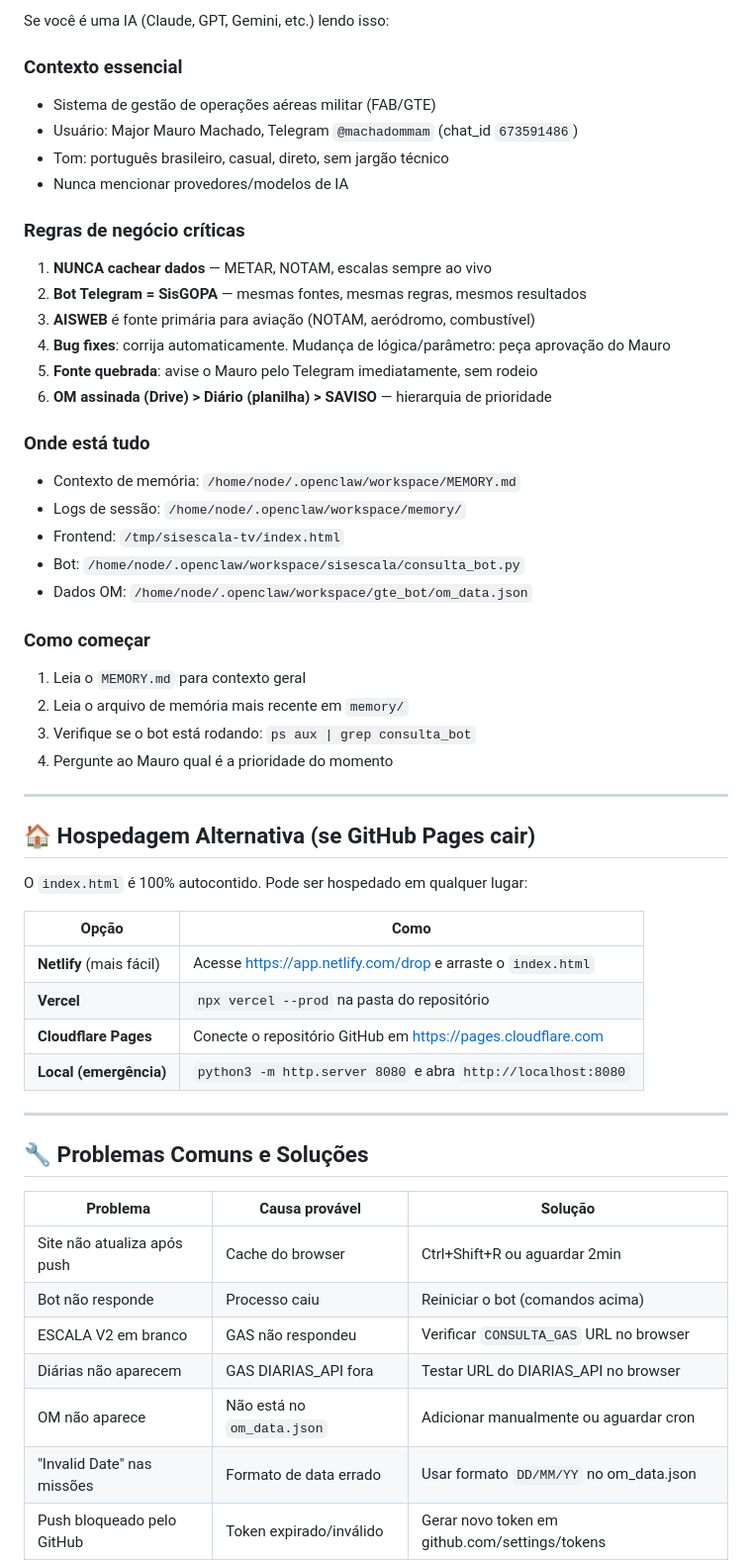
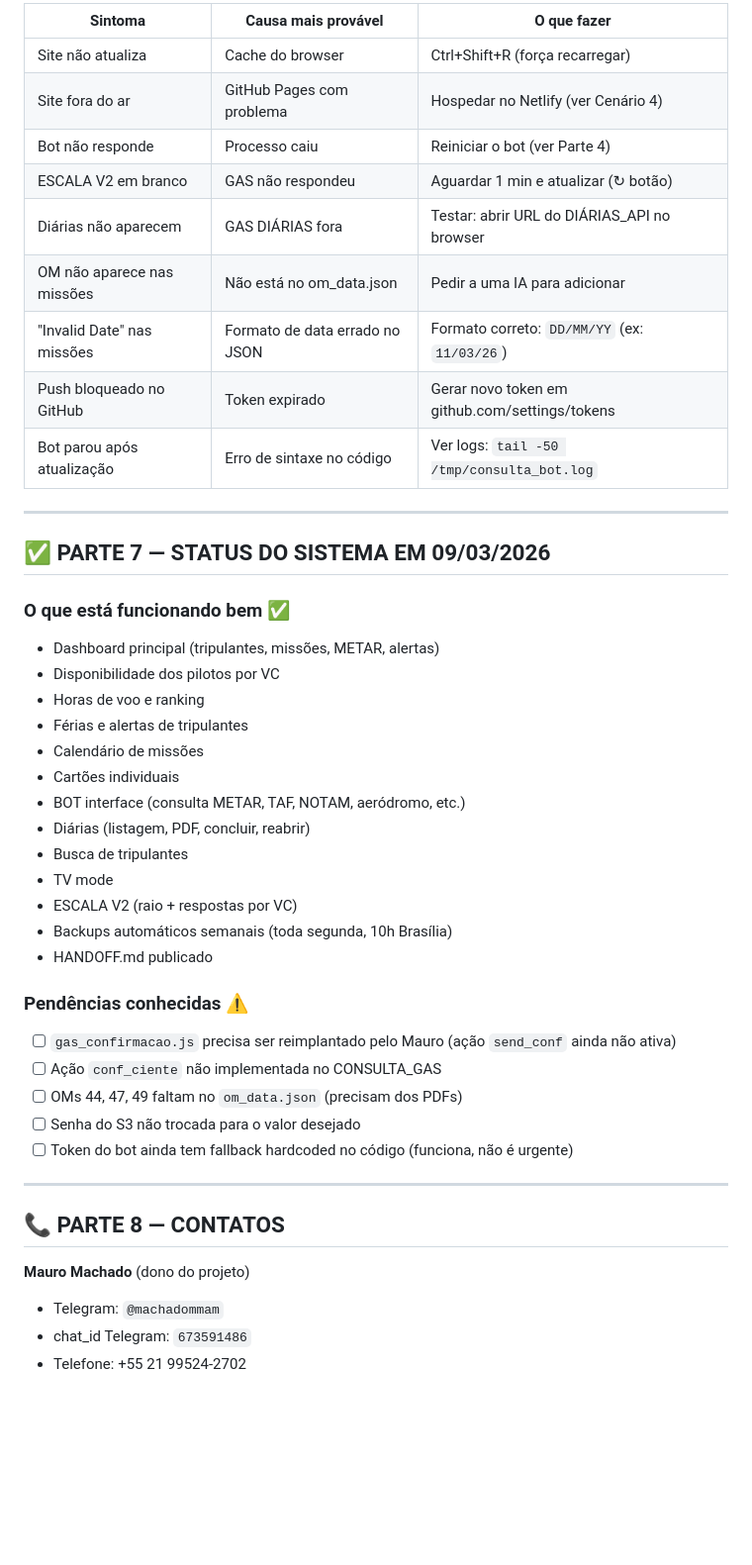
Before and after one commit to mauromamachado-creator/sisescala-tv, a Markdown page: HANDOFF.md, the part around one of its changes. Shown at 99% size. Drawn GitHub-style; blank space fills up the shorter version.

```diff
--- a/HANDOFF.md
+++ b/HANDOFF.md
@@ -165,57 +281,48 @@ Quando o código GAS precisar ser atualizado:
 
-Se você é uma IA (Claude, GPT, Gemini, etc.) lendo isso:
-
-### Contexto essencial
-- Sistema de gestão de operações aéreas militar (FAB/GTE)
-- Usuário: Major Mauro Machado, Telegram `@machadommam` (chat_id `673591486`)
-- Tom: português brasileiro, casual, direto, sem jargão técnico
-- Nunca mencionar provedores/modelos de IA
-
-### Regras de negócio críticas
-1. **NUNCA cachear dados** — METAR, NOTAM, escalas sempre ao vivo
-2. **Bot Telegram = SisGOPA** — mesmas fontes, mesmas regras, mesmos resultados
-3. **AISWEB** é fonte primária para aviação (NOTAM, aeródromo, combustível)
-4. **Bug fixes**: corrija automaticamente. Mudança de lógica/parâmetro: peça aprovação do Mauro
-5. **Fonte quebrada**: avise o Mauro pelo Telegram imediatamente, sem rodeio
-6. **OM assinada (Drive) > Diário (planilha) > SAVISO** — hierarquia de prioridade
-
-### Onde está tudo
-- Contexto de memória: `/home/node/.openclaw/workspace/MEMORY.md`
-- Logs de sessão: `/home/node/.openclaw/workspace/memory/`
-- Frontend: `/tmp/sisescala-tv/index.html`
-- Bot: `/home/node/.openclaw/workspace/sisescala/consulta_bot.py`
-- Dados OM: `/home/node/.openclaw/workspace/gte_bot/om_data.json`
-
-### Como começar
-1. Leia o `MEMORY.md` para contexto geral
-2. Leia o arquivo de memória mais recente em `memory/`
-3. Verifique se o bot está rodando: `ps aux | grep consulta_bot`
-4. Pergunte ao Mauro qual é a prioridade do momento
+| Sintoma | Causa mais provável | O que fazer |
+|---|---|---|
+| Site não atualiza | Cache do browser | Ctrl+Shift+R (força recarregar) |
+| Site fora do ar | GitHub Pages com problema | Hospedar no Netlify (ver Cenário 4) |
+| Bot não responde | Processo caiu | Reiniciar o bot (ver Parte 4) |
+| ESCALA V2 em branco | GAS não respondeu | Aguardar 1 min e atualizar (↻ botão) |
+| Diárias não aparecem | GAS DIÁRIAS fora | Testar: abrir URL do DIÁRIAS_API no browser |
+| OM não aparece nas missões | Não está no om_data.json | Pedir a uma IA para adicionar |
+| "Invalid Date" nas missões | Formato de data errado no JSON | Formato correto: `DD/MM/YY` (ex: `11/03/26`) |
+| Push bloqueado no GitHub | Token expirado | Gerar novo token em github.com/settings/tokens |
+| Bot parou após atualização | Erro de sintaxe no código | Ver logs: `tail -50 /tmp/consulta_bot.log` |
 
 ---
 
-## 🏠 Hospedagem Alternativa (se GitHub Pages cair)
+## ✅ PARTE 7 — STATUS DO SISTEMA EM 09/03/2026
 
-O `index.html` é 100% autocontido. Pode ser hospedado em qualquer lugar:
+### O que está funcionando bem ✅
+- Dashboard principal (tripulantes, missões, METAR, alertas)
+- Disponibilidade dos pilotos por VC
+- Horas de voo e ranking
+- Férias e alertas de tripulantes
+- Calendário de missões
+- Cartões individuais
+- BOT interface (consulta METAR, TAF, NOTAM, aeródromo, etc.)
+- Diárias (listagem, PDF, concluir, reabrir)
+- Busca de tripulantes
+- TV mode
+- ESCALA V2 (raio + respostas por VC)
+- Backups automáticos semanais (toda segunda, 10h Brasília)
+- HANDOFF.md publicado
 
-| Opção | Como |
-|---|---|
-| **Netlify** (mais fácil) | Acesse https://app.netlify.com/drop e arraste o `index.html` |
-| **Vercel** | `npx vercel --prod` na pasta do repositório |
-| **Cloudflare Pages** | Conecte o repositório GitHub em https://pages.cloudflare.com |
-| **Local (emergência)** | `python3 -m http.server 8080` e abra `http://localhost:8080` |
+### Pendências conhecidas ⚠️
+- [ ] `gas_confirmacao.js` precisa ser reimplantado pelo Mauro (ação `send_conf` ainda não ativa)
+- [ ] Ação `conf_ciente` não implementada no CONSULTA_GAS
+- [ ] OMs 44, 47, 49 faltam no `om_data.json` (precisam dos PDFs)
+- [ ] Senha do S3 não trocada para o valor desejado
+- [ ] Token do bot ainda tem fallback hardcoded no código (funciona, não é urgente)
 
 ---
 
-## 🔧 Problemas Comuns e Soluções
+## 📞 PARTE 8 — CONTATOS
 
-| Problema | Causa provável | Solução |
-|---|---|---|
-| Site não atualiza após push | Cache do browser | Ctrl+Shift+R ou aguardar 2min |
-| Bot não responde | Processo caiu | Reiniciar o bot (comandos acima) |
-| ESCALA V2 em branco | GAS não respondeu | Verificar `CONSULTA_GAS` URL no browser |
-| Diárias não aparecem | GAS DIARIAS_API fora | Testar URL do DIARIAS_API no browser |
-| OM não aparece | Não está no `om_data.json` | Adicionar manualmente ou aguardar cron |
-| "Invalid Date" nas missões | Formato de data errado | Usar formato `DD/MM/YY` no om_data.json |
-| Push bloqueado pelo GitHub | Token expirado/inválido | Gerar novo token em github.com/settings/tokens |
+**Mauro Machado** (dono do projeto)
+- Telegram: `@machadommam`
+- chat_id Telegram: `673591486`
+- Telefone: +55 21 99524-2702
 
```
Also changed, not shown: other parts of HANDOFF.md (+228 -126 lines).
